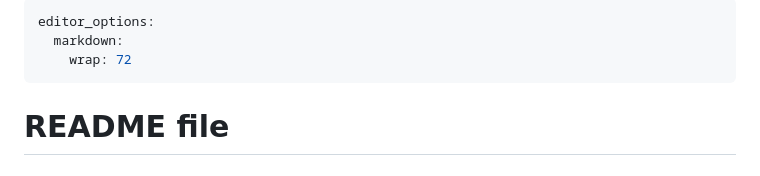
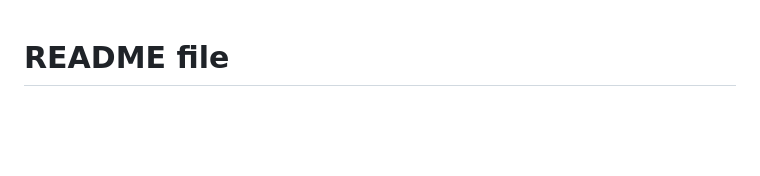
Before and after one commit to QuantileRegressionLab/HMQGM, a Markdown page: README.md, the part around the change. Rendered like a GitHub page; blank space fills up the shorter version.

```diff
--- a/README.md
+++ b/README.md
@@ -1,9 +1,3 @@
----
-editor_options:
-  markdown:
-    wrap: 72
----
-
 # README file
 
 # Overview
```
